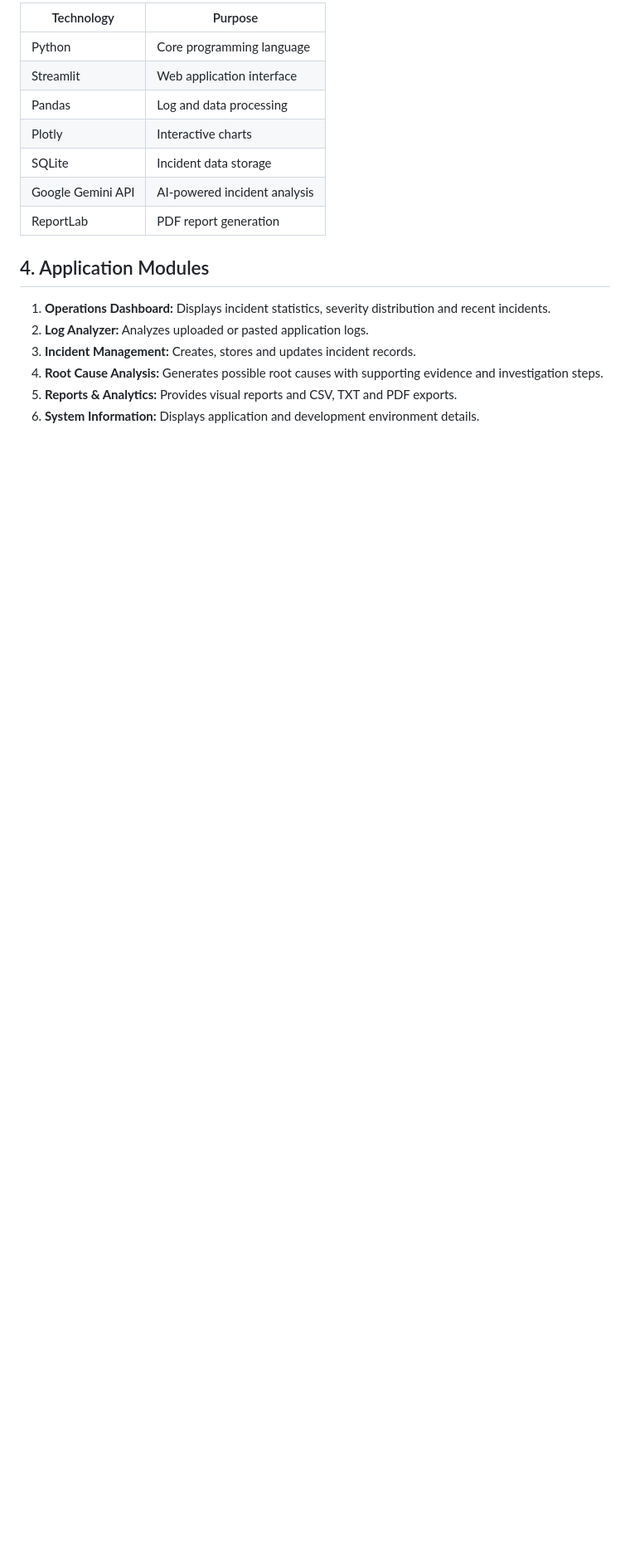
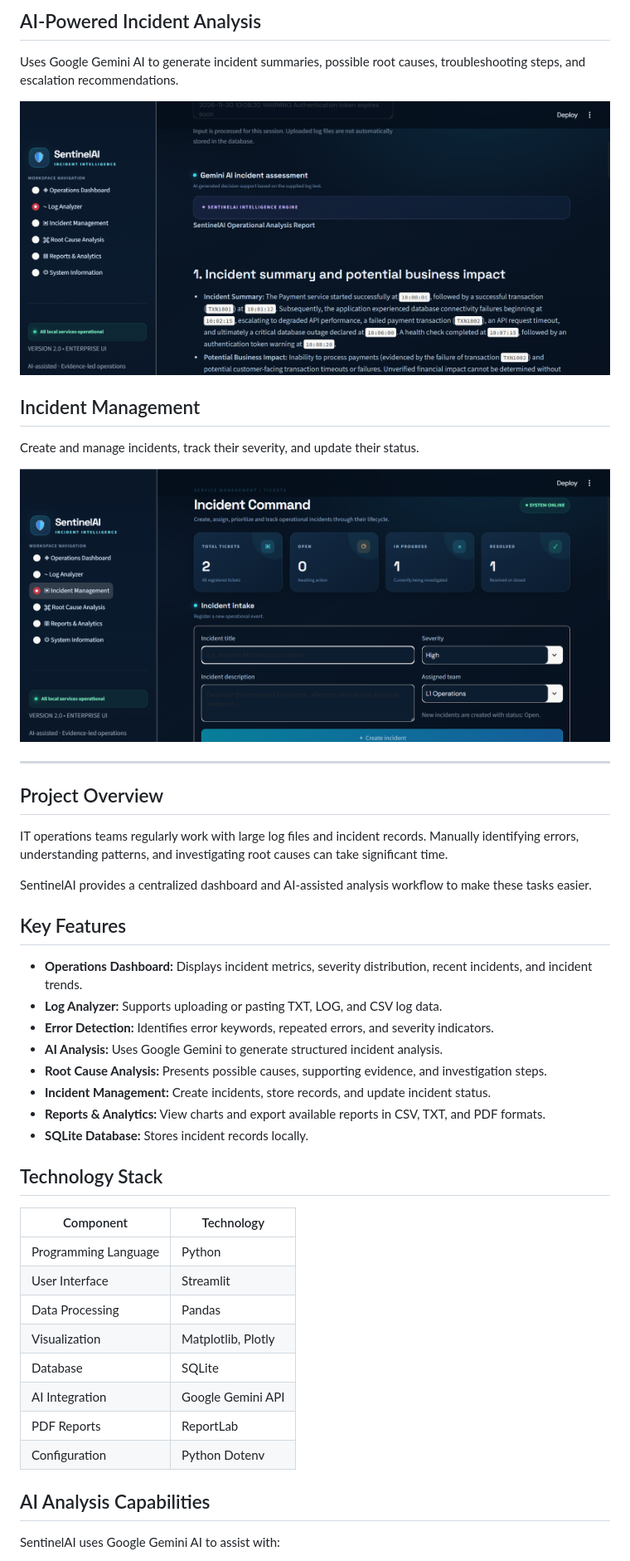
Before and after one commit to ganeshjadhav845904/SentinelAI-AI-Incident-Analyzer, a Markdown page: README.md, the part around one of its changes. Shown at 83% size. GitHub-like rendering; pictures changed too: screenshots/ai-analysis.png (added), screenshots/incident-management.png (added); blank space fills up the shorter version.

Commit message:
Add project screenshots and update README

```diff
--- a/README.md
+++ b/README.md
@@ -28,20 +18,49 @@ This prototype uses simulated application logs and a development environment.
 
-| Technology | Purpose |
+## AI-Powered Incident Analysis
+
+Uses Google Gemini AI to generate incident summaries, possible root causes, troubleshooting steps, and escalation recommendations.
+
+![SentinelAI AI Analysis](screenshots/ai-analysis.png)
+
+## Incident Management
+
+Create and manage incidents, track their severity, and update their status.
+
+![SentinelAI Incident Management](screenshots/incident-management.png)
+
+---
+
+## Project Overview
+
+IT operations teams regularly work with large log files and incident records. Manually identifying errors, understanding patterns, and investigating root causes can take significant time.
+
+SentinelAI provides a centralized dashboard and AI-assisted analysis workflow to make these tasks easier.
+
+## Key Features
+
+- **Operations Dashboard:** Displays incident metrics, severity distribution, recent incidents, and incident trends.
+- **Log Analyzer:** Supports uploading or pasting TXT, LOG, and CSV log data.
+- **Error Detection:** Identifies error keywords, repeated errors, and severity indicators.
+- **AI Analysis:** Uses Google Gemini to generate structured incident analysis.
+- **Root Cause Analysis:** Presents possible causes, supporting evidence, and investigation steps.
+- **Incident Management:** Create incidents, store records, and update incident status.
+- **Reports & Analytics:** View charts and export available reports in CSV, TXT, and PDF formats.
+- **SQLite Database:** Stores incident records locally.
+
+## Technology Stack
+
+| Component | Technology |
 |---|---|
-| Python | Core programming language |
-| Streamlit | Web application interface |
-| Pandas | Log and data processing |
-| Plotly | Interactive charts |
-| SQLite | Incident data storage |
-| Google Gemini API | AI-powered incident analysis |
-| ReportLab | PDF report generation |
+| Programming Language | Python |
+| User Interface | Streamlit |
+| Data Processing | Pandas |
+| Visualization | Matplotlib, Plotly |
+| Database | SQLite |
+| AI Integration | Google Gemini API |
+| PDF Reports | ReportLab |
+| Configuration | Python Dotenv |
 
-## 4. Application Modules
+## AI Analysis Capabilities
 
-1. **Operations Dashboard:** Displays incident statistics, severity distribution and recent incidents.
-2. **Log Analyzer:** Analyzes uploaded or pasted application logs.
-3. **Incident Management:** Creates, stores and updates incident records.
-4. **Root Cause Analysis:** Generates possible root causes with supporting evidence and investigation steps.
-5. **Reports & Analytics:** Provides visual reports and CSV, TXT and PDF exports.
-6. **System Information:** Displays application and development environment details.
+SentinelAI uses Google Gemini AI to assist with:
 
```
Also changed, not shown: other parts of README.md (+72 -89 lines), screenshots/log-analyzer.png (added).
